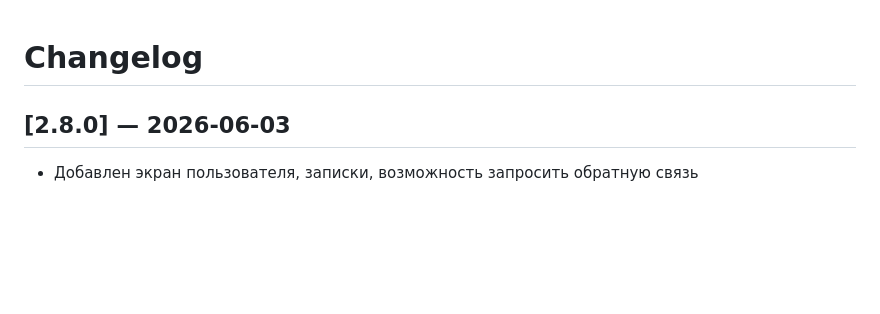
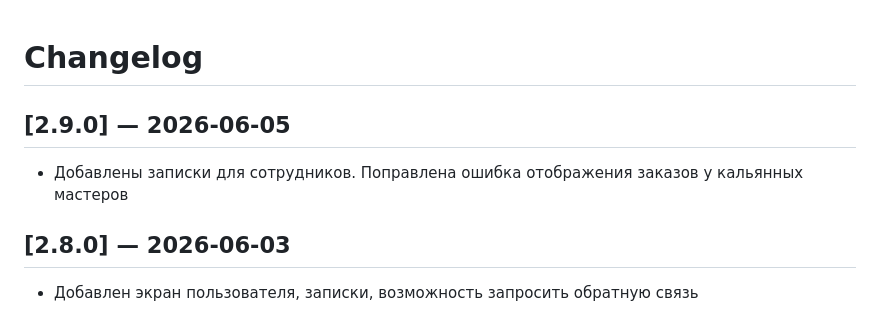
Before and after one commit to Miroshinsv/hookah_ownerapp, a Markdown page: CHANGELOG.md, the part around the change. Rendered like a GitHub page; blank space fills up the shorter version.

Commit message:
chore: release v2.9.0

```diff
--- a/CHANGELOG.md
+++ b/CHANGELOG.md
@@ -1,4 +1,8 @@
 # Changelog
+
+## [2.9.0] — 2026-06-05
+
+- Добавлены записки для сотрудников. Поправлена ошибка отображения заказов у кальянных мастеров
 
 ## [2.8.0] — 2026-06-03
 
```
